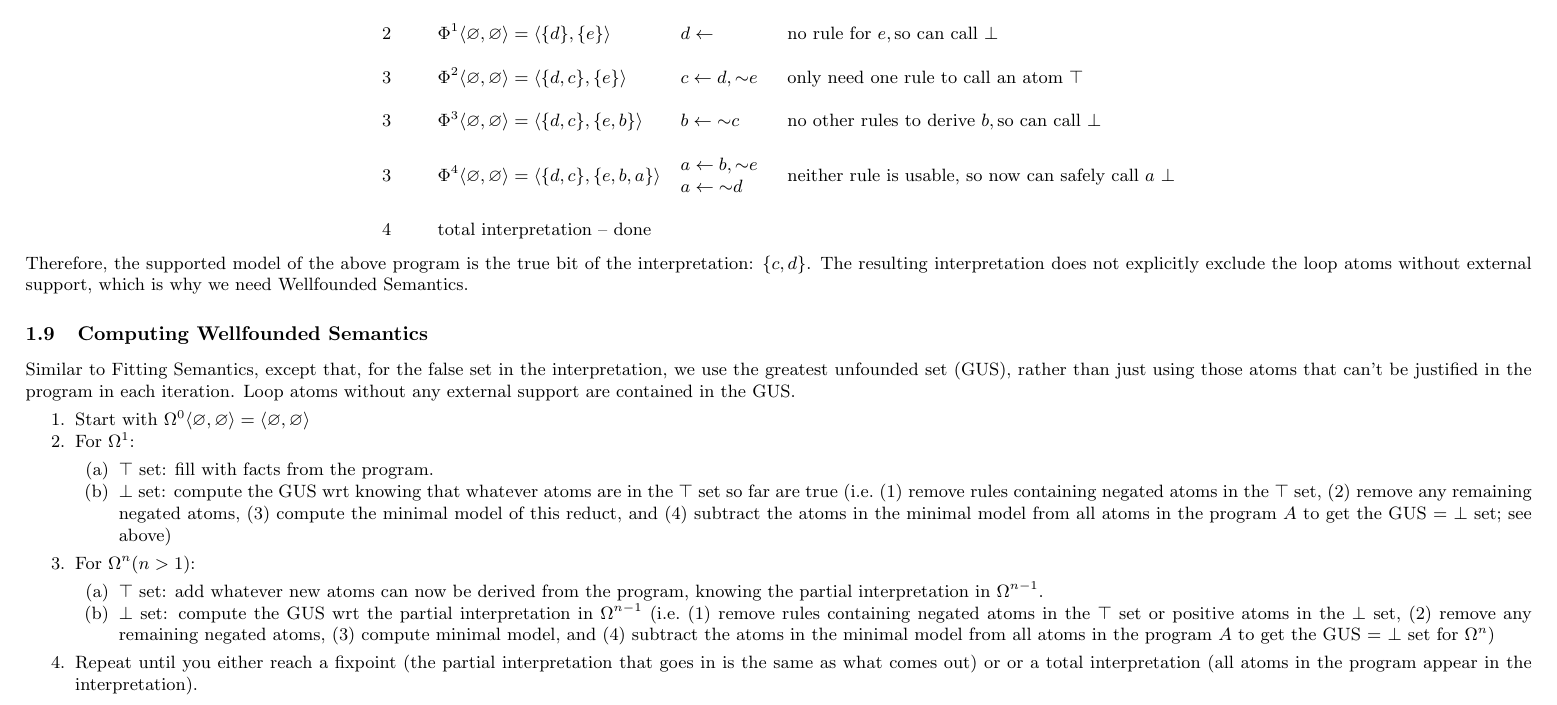
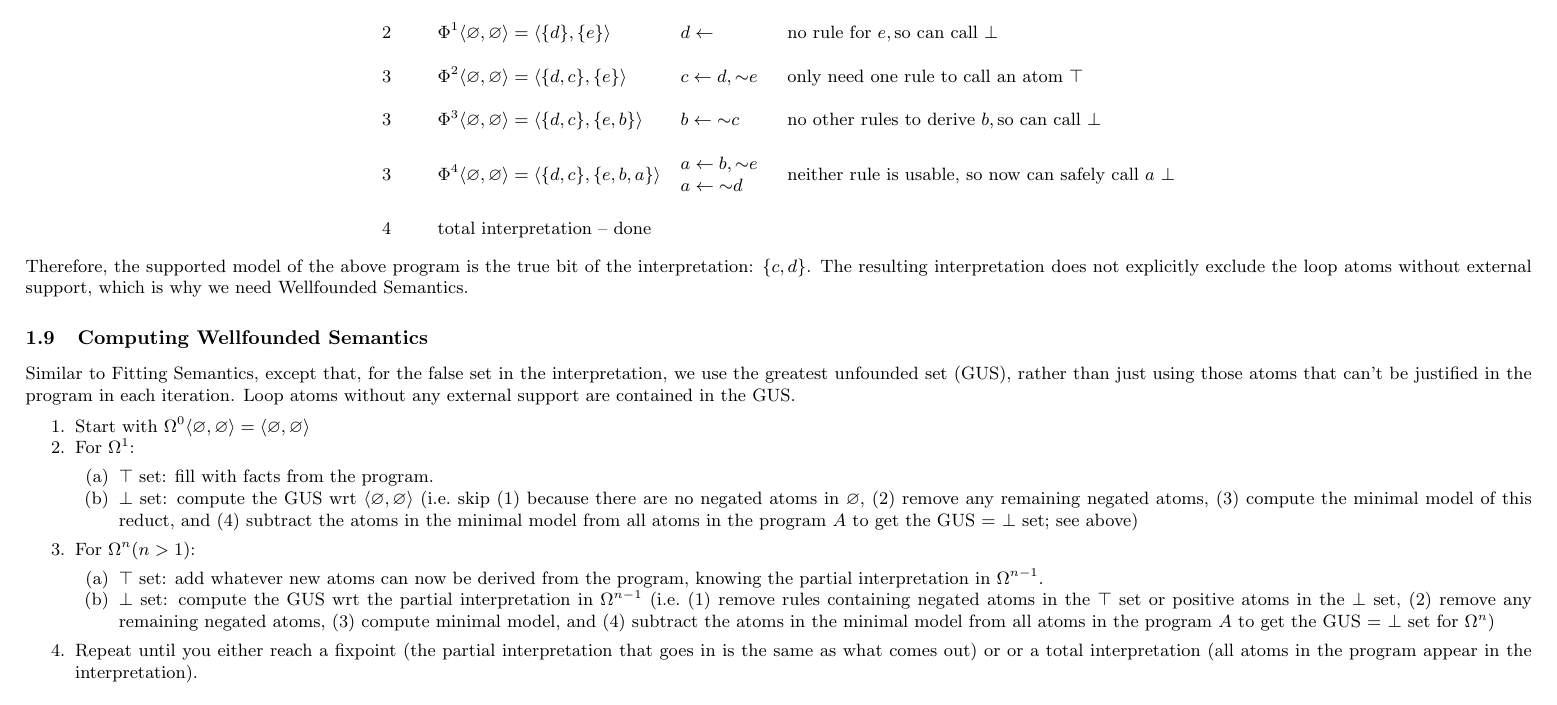
Before and after one commit to elizabethpankratz/asp-cheatsheet, a LaTeX document (asp-cheatsheet.tex): part of page 6 of 21, cut so that both start at the same text. Compiled offline with pdfLaTeX.

Commit message:
Correction Wellfounded Semantics

```diff
--- a/asp-cheatsheet.tex
+++ b/asp-cheatsheet.tex
@@ -419,7 +419,7 @@ Loop atoms without any external support are contained in the GUS.
 	\item For $\Omega^1$:
 	\begin{enumerate}[noitemsep]
 		\item $\top$ set: fill with facts from the program.
-		\item $\bot$ set: compute the GUS wrt knowing that whatever atoms are in the $\top$ set so far are true (i.e.\ (1) remove rules containing negated atoms in the $\top$ set, (2) remove any remaining negated atoms, (3) compute the minimal model of this reduct, and (4) subtract the atoms in the minimal model from all atoms in the program $A$ to get the GUS = $\bot$ set; see above)
+		\item $\bot$ set: compute the GUS wrt $\langle \varnothing, \varnothing \rangle$ (i.e.\ skip (1) because there are no negated atoms in $\varnothing$, (2) remove any remaining negated atoms, (3) compute the minimal model of this reduct, and (4) subtract the atoms in the minimal model from all atoms in the program $A$ to get the GUS = $\bot$ set; see above)
 	\end{enumerate}
 	\item For $\Omega^n (n>1)$:
 	\begin{enumerate}[noitemsep]
```
Also changed, not shown: asp-cheatsheet.pdf.
